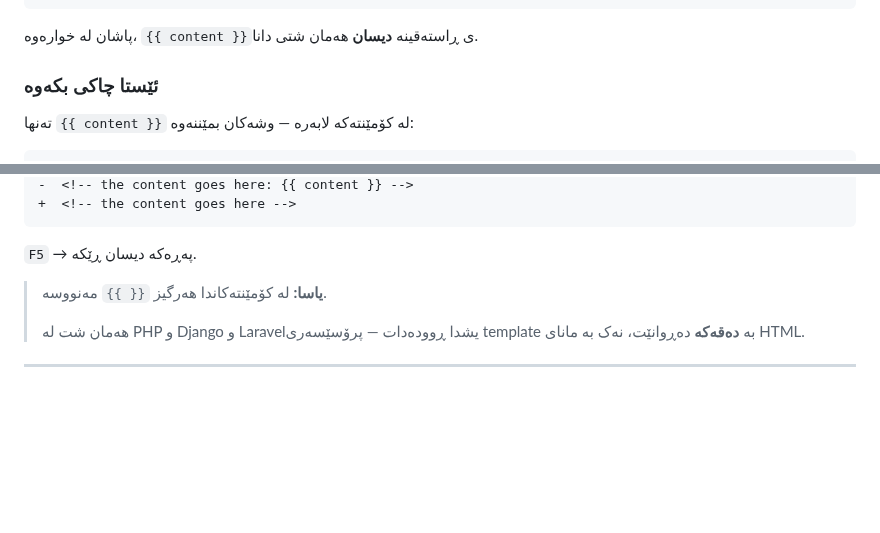
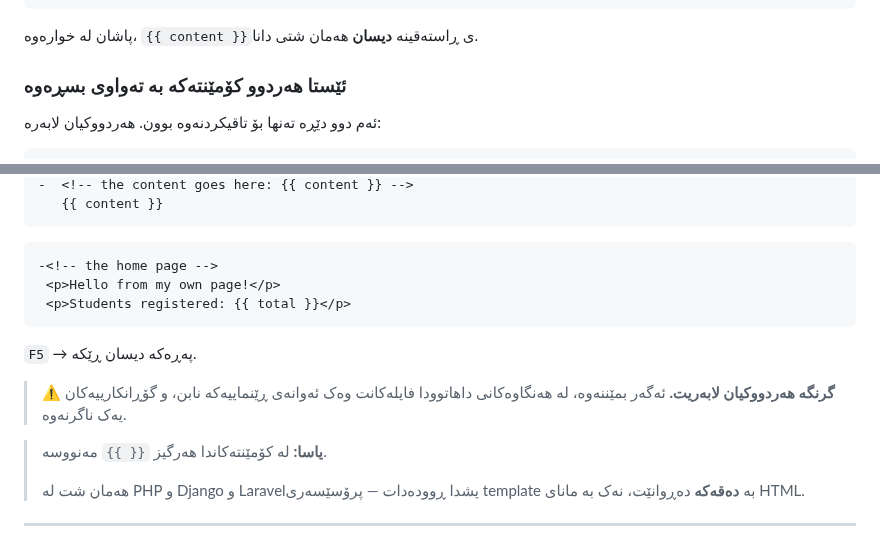
Before and after one commit to idriskhwanagit/MIS_Student_Guidance_Web_Development, a Markdown page: ku.md, 2 parts joined by grey strips. GitHub-like rendering; blank space fills up the shorter version.

````diff
--- a/ku.md
+++ b/ku.md
@@ -1092,8 +1092,8 @@ Students registered: 0
 
 پاشان لە خوارەوە، `{{ content }}`ی ڕاستەقینە **دیسان** هەمان شتی دانا.
 
-### ئێستا چاکی بکەوە
-
-تەنها `{{ content }}` لە کۆمێنتەکە لابەرە — وشەکان بمێننەوە:
+### ئێستا هەردوو کۆمێنتەکە **بە تەواوی** بسڕەوە
+
+ئەم دوو دێڕە تەنها بۆ تاقیکردنەوە بوون. هەردووکیان لابەرە:
 
 ```diff templates/layout.html
@@ -1100,8 +1101,18 @@ Students registered: 0
 -  <!-- the content goes here: {{ content }} -->
-+  <!-- the content goes here -->
+   {{ content }}
+```
+
+```diff templates/home.html
+-<!-- the home page -->
+ <p>Hello from my own page!</p>
+ <p>Students registered: {{ total }}</p>
 ```
 
 `F5` → پەڕەکە دیسان ڕێکە.
+
+> ⚠️ **گرنگە هەردووکیان لابەریت.** ئەگەر بمێننەوە، لە هەنگاوەکانی
+> داهاتوودا فایلەکانت وەک ئەوانەی ڕێنماییەکە نابن، و گۆڕانکارییەکان
+> یەک ناگرنەوە.
 
 > **یاسا:** لە کۆمێنتەکاندا هەرگیز `{{ }}` مەنووسە.
 >
````
Also changed, not shown: other parts of ku.md (+1 -0 lines), en.md (+15 -4 lines).
